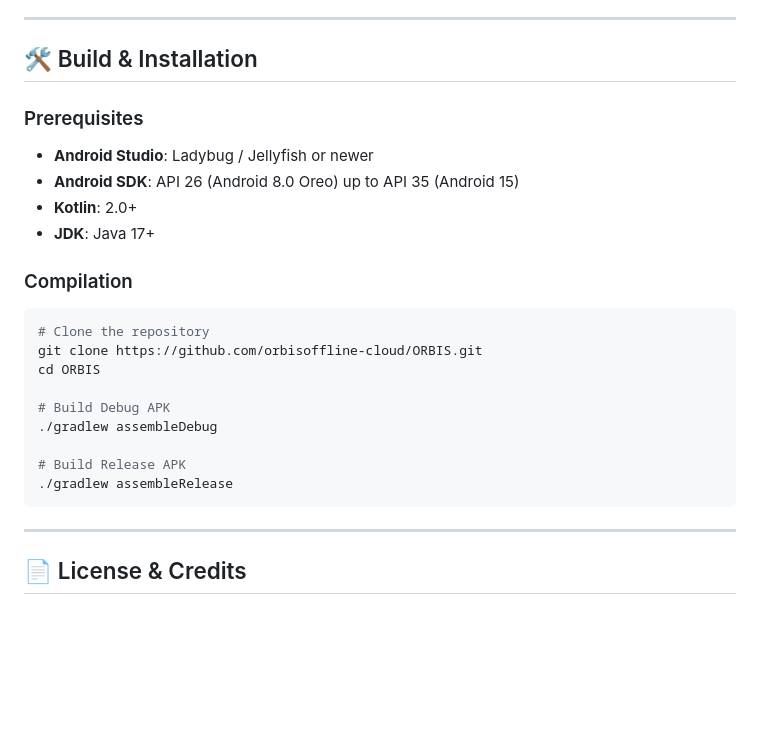
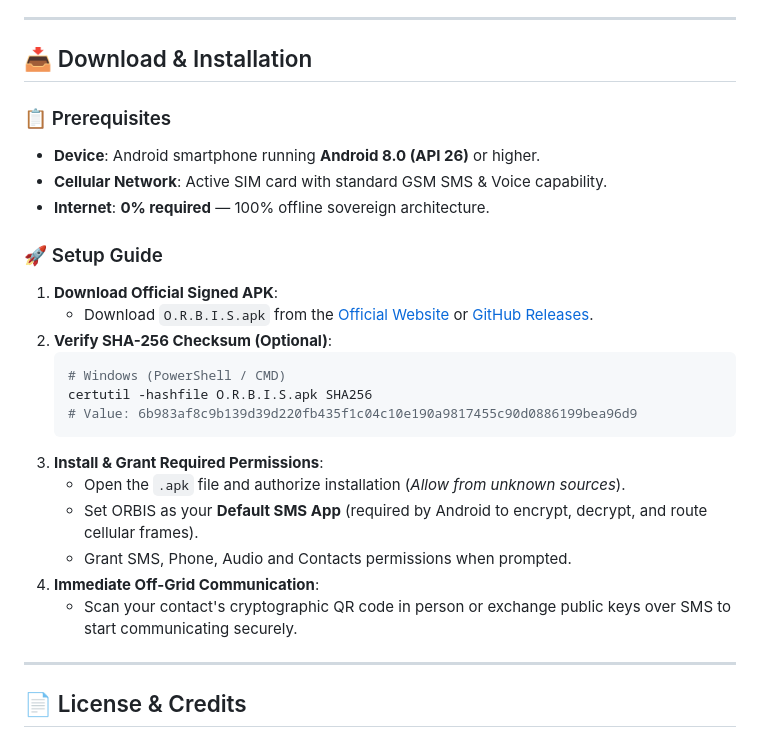
Before and after one commit to orbisoffline-cloud/ORBIS, a Markdown page: README.md, the part around the change. Rendered like a GitHub page; blank space fills up the shorter version.

Commit message:
docs(readme): replace compilation instructions with APK installation and setup guide

````diff
--- a/README.md
+++ b/README.md
@@ -183,26 +183,28 @@ ORBIS is engineered with extreme byte-level frugality to maximize battery life a
 
 ---
 
-## 🛠️ Build & Installation
+## 📥 Download & Installation
 
-### Prerequisites
-- **Android Studio**: Ladybug / Jellyfish or newer
-- **Android SDK**: API 26 (Android 8.0 Oreo) up to API 35 (Android 15)
-- **Kotlin**: 2.0+
-- **JDK**: Java 17+
+### 📋 Prerequisites
+- **Device**: Android smartphone running **Android 8.0 (API 26)** or higher.
+- **Cellular Network**: Active SIM card with standard GSM SMS & Voice capability.
+- **Internet**: **0% required** — 100% offline sovereign architecture.
 
-### Compilation
-```bash
-# Clone the repository
-git clone https://github.com/orbisoffline-cloud/ORBIS.git
-cd ORBIS
-
-# Build Debug APK
-./gradlew assembleDebug
-
-# Build Release APK
-./gradlew assembleRelease
-```
+### 🚀 Setup Guide
+1. **Download Official Signed APK**:
+   - Download `O.R.B.I.S.apk` from the [Official Website](https://orbisoffline-cloud.github.io/ORBIS/) or [GitHub Releases](https://github.com/orbisoffline-cloud/ORBIS/releases/download/ORBIS-v1.1.0/O.R.B.I.S.apk).
+2. **Verify SHA-256 Checksum (Optional)**:
+   ```bash
+   # Windows (PowerShell / CMD)
+   certutil -hashfile O.R.B.I.S.apk SHA256
+   # Value: 6b983af8c9b139d39d220fb435f1c04c10e190a9817455c90d0886199bea96d9
+   ```
+3. **Install & Grant Required Permissions**:
+   - Open the `.apk` file and authorize installation (*Allow from unknown sources*).
+   - Set ORBIS as your **Default SMS App** (required by Android to encrypt, decrypt, and route cellular frames).
+   - Grant SMS, Phone, Audio and Contacts permissions when prompted.
+4. **Immediate Off-Grid Communication**:
+   - Scan your contact's cryptographic QR code in person or exchange public keys over SMS to start communicating securely.
 
 ---
 
````
